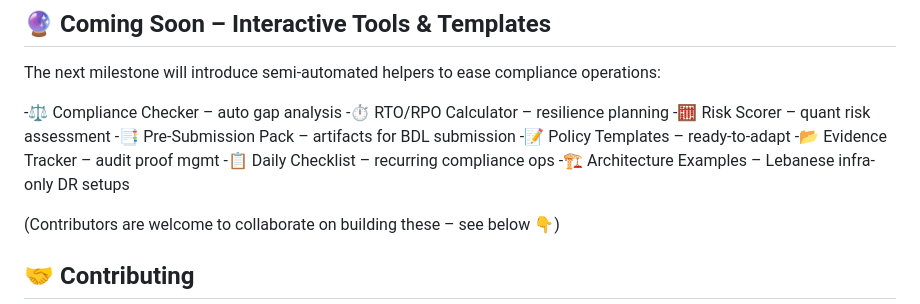
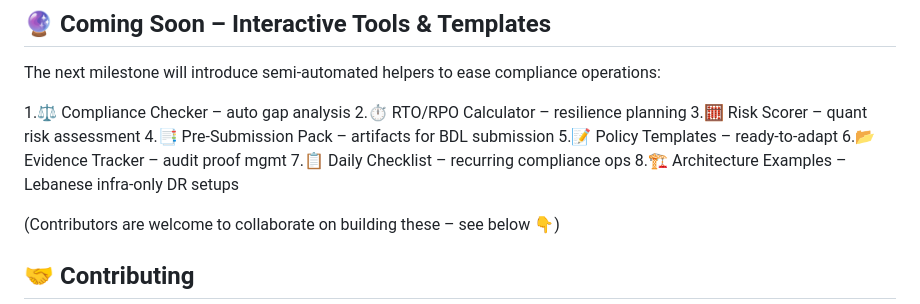
Before and after one commit to ElNaboulsi/Lebanese-FinTech-Compliance, a Markdown page: README.md, the part around the change. Rendered like a GitHub page.

```diff
--- a/README.md
+++ b/README.md
@@ -126,14 +126,14 @@ Track these KPIs for compliance success:
 ## 🔮 Coming Soon – Interactive Tools & Templates
 The next milestone will introduce semi-automated helpers to ease compliance operations:
 
--⚖️ Compliance Checker – auto gap analysis
--⏱️ RTO/RPO Calculator – resilience planning
--🧮 Risk Scorer – quant risk assessment
--📑 Pre-Submission Pack – artifacts for BDL submission
--📝 Policy Templates – ready-to-adapt
--📂 Evidence Tracker – audit proof mgmt
--📋 Daily Checklist – recurring compliance ops
--🏗️ Architecture Examples – Lebanese infra-only DR setups
+1.⚖️ Compliance Checker – auto gap analysis
+2.⏱️ RTO/RPO Calculator – resilience planning
+3.🧮 Risk Scorer – quant risk assessment
+4.📑 Pre-Submission Pack – artifacts for BDL submission
+5.📝 Policy Templates – ready-to-adapt
+6.📂 Evidence Tracker – audit proof mgmt
+7.📋 Daily Checklist – recurring compliance ops
+8.🏗️ Architecture Examples – Lebanese infra-only DR setups
 
 (Contributors are welcome to collaborate on building these – see below 👇)
 
```
